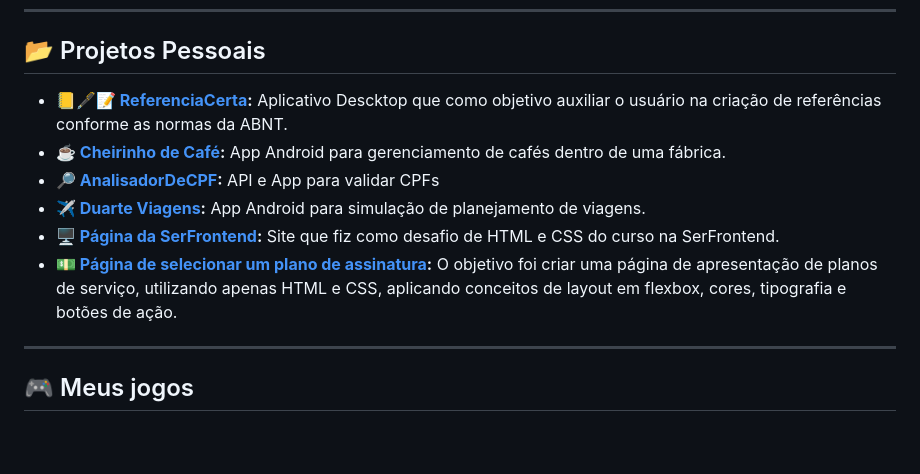
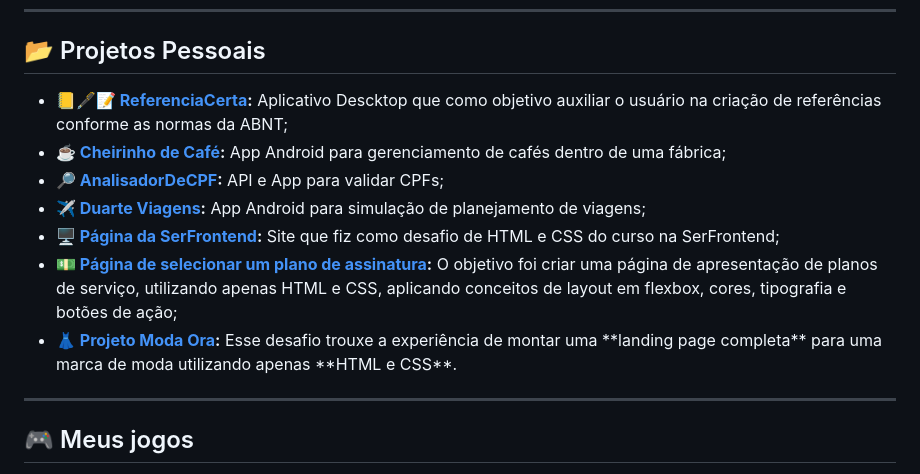
Before and after one commit to Boyuridod/boyuridod, a Markdown page: README.md, the part around the change. Drawn GitHub-style; blank space fills up the shorter version.

```diff
--- a/README.md
+++ b/README.md
@@ -104,22 +104,25 @@ App de lista de tarefas (React + Firebase) – projeto pessoal para praticar CRU
 <h2>📂 Projetos Pessoais</h2>
 <ul>
     <li><strong>📒🖋️📝 <a href="https://github.com/Boyuridod/ReferenciaCerta" target="_blank">ReferenciaCerta</a>:</strong>
-        Aplicativo Descktop que como objetivo auxiliar o usuário na criação de referências conforme as normas da ABNT.
+        Aplicativo Descktop que como objetivo auxiliar o usuário na criação de referências conforme as normas da ABNT;
     </li>
     <li><strong>☕ <a href="https://github.com/Boyuridod/CheirinhoDeCafe" target="_blank">Cheirinho de Café</a>:</strong>
-        App Android para gerenciamento de cafés dentro de uma fábrica.
+        App Android para gerenciamento de cafés dentro de uma fábrica;
     </li>
     <li><strong>🔎 <a href="https://github.com/Boyuridod/AnalisadorDeCPF" target="_blank">AnalisadorDeCPF</a>:</strong>
-        API e App para validar CPFs
+        API e App para validar CPFs;
     </li>
     <li><strong>✈️ <a href="https://github.com/Boyuridod/DuarteViagens" target="_blank">Duarte Viagens</a>:</strong>
-        App Android para simulação de planejamento de viagens.
+        App Android para simulação de planejamento de viagens;
     </li>
     <li><strong>🖥️ <a href="https://github.com/Boyuridod/Estagio-Cursos-Projeto-1-SerFrontend" target="_blank">Página da SerFrontend</a>:</strong>
-        Site que fiz como desafio de HTML e CSS do curso na SerFrontend.
+        Site que fiz como desafio de HTML e CSS do curso na SerFrontend;
     </li>
     <li><strong>💵 <a href="https://github.com/Boyuridod/Estagio-SULTS-Curso-SerFrontend-Projeto-3-Escolha-Seu-Plano" target="_blank">Página de selecionar um plano de assinatura</a>:</strong>
-        O objetivo foi criar uma página de apresentação de planos de serviço, utilizando apenas HTML e CSS, aplicando conceitos de layout em flexbox, cores, tipografia e botões de ação.
+        O objetivo foi criar uma página de apresentação de planos de serviço, utilizando apenas HTML e CSS, aplicando conceitos de layout em flexbox, cores, tipografia e botões de ação;
+    </li>
+    <li><strong>👗 <a href="https://github.com/Boyuridod/Estagio-SULTS-Curso-SerFrontend-Projeto-4-ModaOra" target="_blank">Projeto Moda Ora</a>:</strong>
+        Esse desafio trouxe a experiência de montar uma **landing page completa** para uma marca de moda utilizando apenas **HTML e CSS**.
     </li>
 </ul>
 
```
